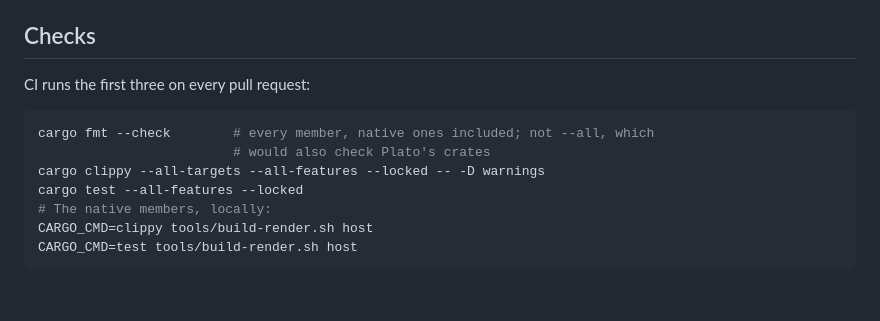
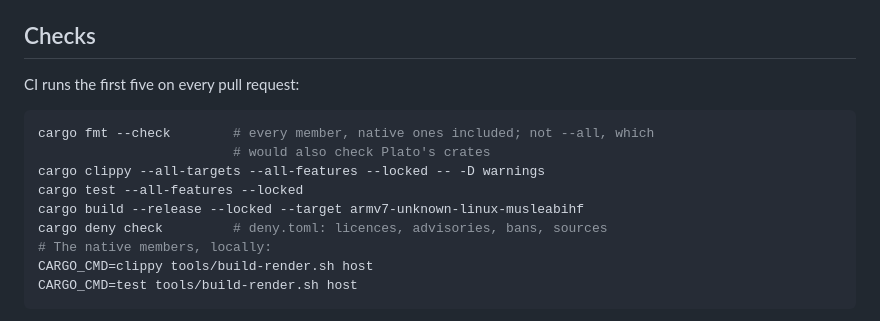
Before and after one commit to piotrkowski/aristotle, a Markdown page: .github/CONTRIBUTING.md, the part around the change. Drawn GitHub-style; blank space fills up the shorter version.

Commit message:
CONTRIBUTING: the device build and cargo deny among the checks

````diff
--- a/.github/CONTRIBUTING.md
+++ b/.github/CONTRIBUTING.md
@@ -95,13 +95,15 @@ stay within 10 % on latency. Numbers in the docs say where they come from:
 
 ## Checks
 
-CI runs the first three on every pull request:
+CI runs the first five on every pull request:
 
 ```sh
 cargo fmt --check        # every member, native ones included; not --all, which
                          # would also check Plato's crates
 cargo clippy --all-targets --all-features --locked -- -D warnings
 cargo test --all-features --locked
+cargo build --release --locked --target armv7-unknown-linux-musleabihf
+cargo deny check         # deny.toml: licences, advisories, bans, sources
 # The native members, locally:
 CARGO_CMD=clippy tools/build-render.sh host
 CARGO_CMD=test tools/build-render.sh host
````
